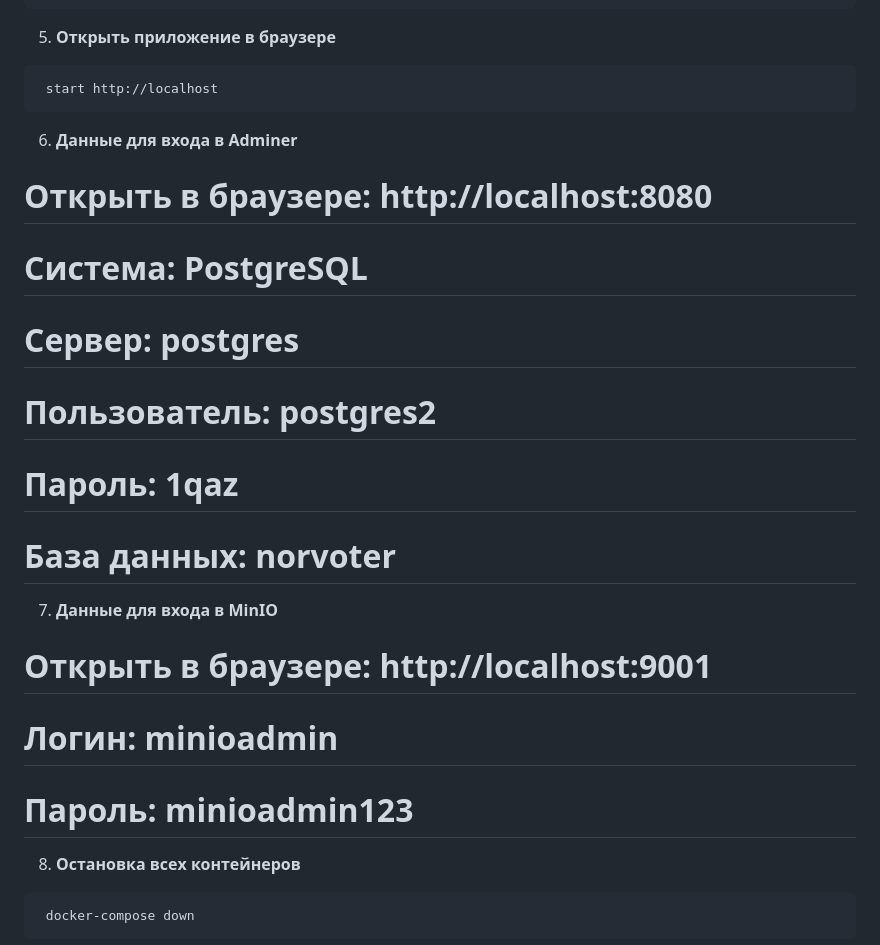
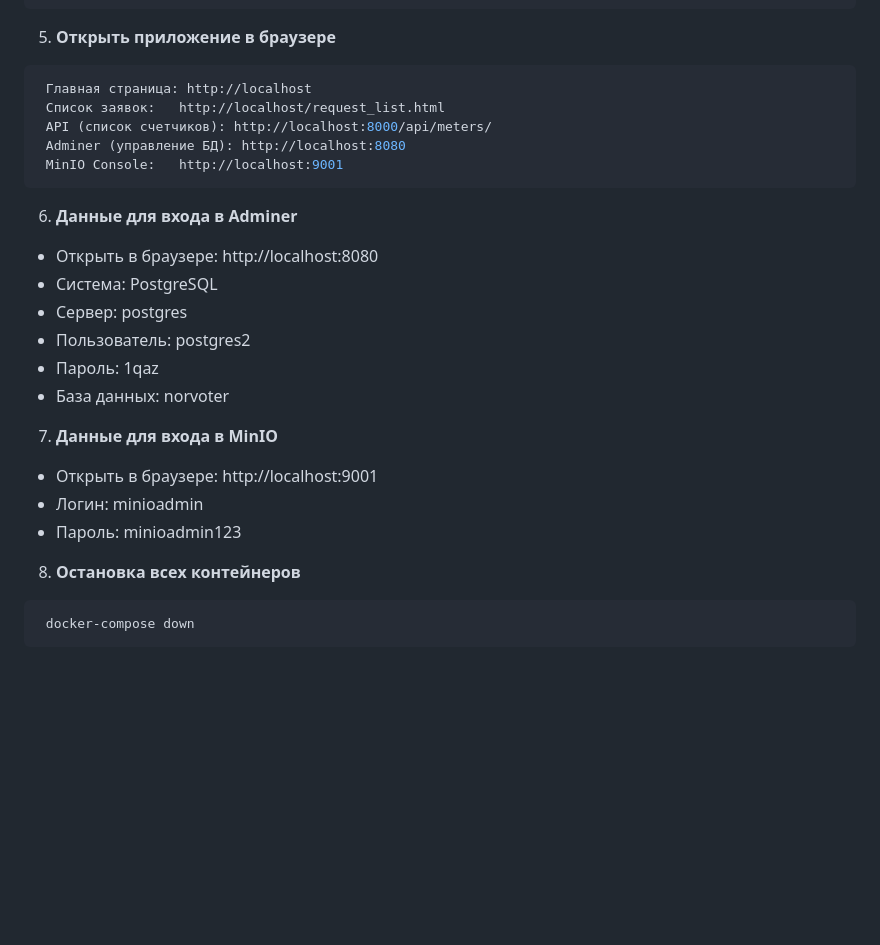
Before and after one commit to Maymay940/lab1-project, a Markdown page: README.md, the part around one of its changes. Drawn GitHub-style; blank space fills up the shorter version.

Commit message:
Редактирование файла 4

````diff
--- a/README.md
+++ b/README.md
@@ -73,21 +73,25 @@ lab1-project/
 
 5. **Открыть приложение в браузере**
   ```bash
-   start http://localhost
+   Главная страница: http://localhost
+   Список заявок:	http://localhost/request_list.html
+   API (список счетчиков): http://localhost:8000/api/meters/
+   Adminer (управление БД):	http://localhost:8080
+   MinIO Console:	http://localhost:9001
   ```
 
 6. **Данные для входа в Adminer**
-# Открыть в браузере: http://localhost:8080
-# Система: PostgreSQL
-# Сервер: postgres
-# Пользователь: postgres2
-# Пароль: 1qaz
-# База данных: norvoter
+- Открыть в браузере: http://localhost:8080
+- Система: PostgreSQL
+- Сервер: postgres
+- Пользователь: postgres2
+- Пароль: 1qaz
+- База данных: norvoter
 
 7. **Данные для входа в MinIO**
-# Открыть в браузере: http://localhost:9001
-# Логин: minioadmin
-# Пароль: minioadmin123
+- Открыть в браузере: http://localhost:9001
+- Логин: minioadmin
+- Пароль: minioadmin123
 
 8. **Остановка всех контейнеров**
   ```bash
````
Also changed, not shown: other parts of README.md (+2 -2 lines).
